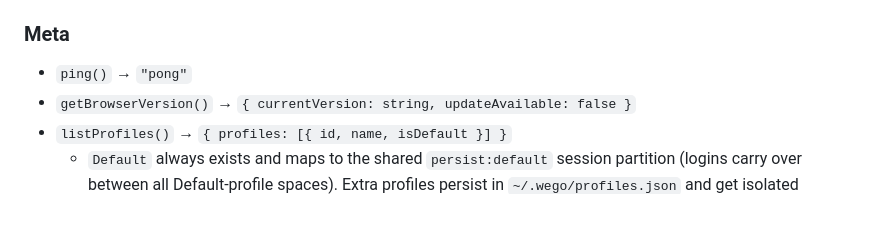
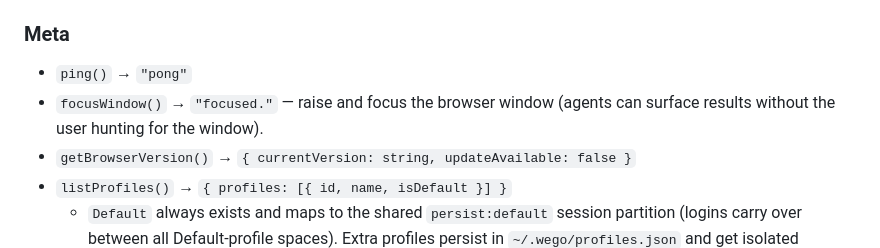
Before and after one commit to Vanzeren/wego, a Markdown page: docs/protocol.md, the part around the change. Rendered like a GitHub page; blank space fills up the shorter version.

Commit message:
docs: focusWindow in protocol.md

```diff
--- a/docs/protocol.md
+++ b/docs/protocol.md
@@ -34,6 +34,8 @@ All task-space methods take the numeric space `id` explicitly in `params`.
 ### Meta
 
 - `ping()` → `"pong"`
+- `focusWindow()` → `"focused."` — raise and focus the browser window (agents
+  can surface results without the user hunting for the window).
 - `getBrowserVersion()` → `{ currentVersion: string, updateAvailable: false }`
 - `listProfiles()` → `{ profiles: [{ id, name, isDefault }] }`
   - `Default` always exists and maps to the shared `persist:default` session
```
